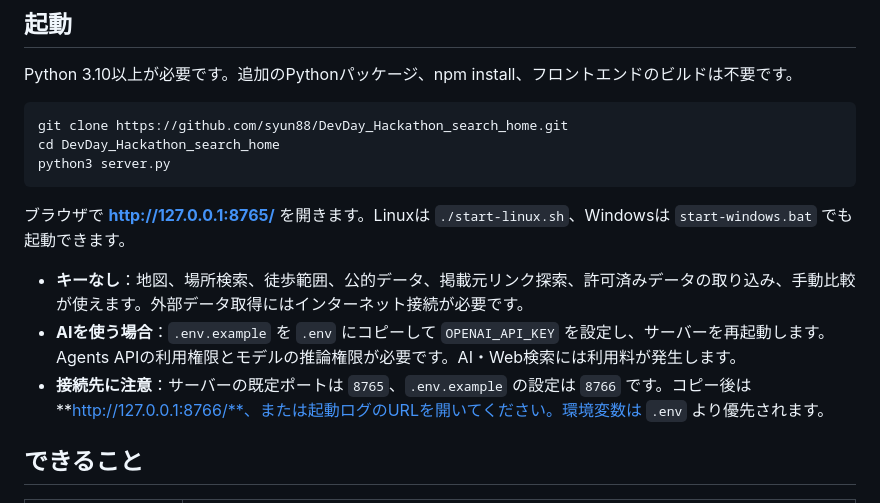
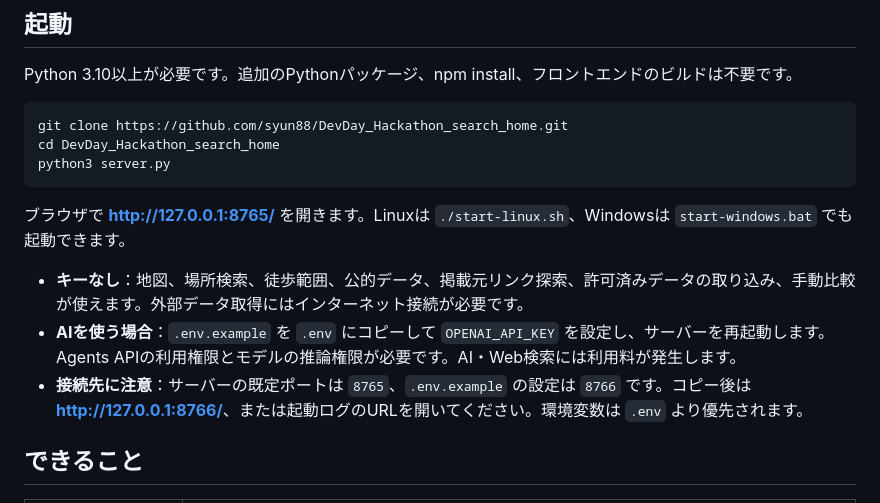
Before and after one commit to syun88/DevDay_Hackathon_search_home, a Markdown page: README.md, the part around the change. GitHub-like rendering.

Commit message:
Use explicit links for localhost startup URLs

````diff
--- a/README.md
+++ b/README.md
@@ -14,11 +14,11 @@ cd DevDay_Hackathon_search_home
 python3 server.py
 ```
 
-ブラウザで **http://127.0.0.1:8765/** を開きます。Linuxは `./start-linux.sh`、Windowsは `start-windows.bat` でも起動できます。
+ブラウザで **[http://127.0.0.1:8765/](http://127.0.0.1:8765/)** を開きます。Linuxは `./start-linux.sh`、Windowsは `start-windows.bat` でも起動できます。
 
 - **キーなし**：地図、場所検索、徒歩範囲、公的データ、掲載元リンク探索、許可済みデータの取り込み、手動比較が使えます。外部データ取得にはインターネット接続が必要です。
 - **AIを使う場合**：`.env.example` を `.env` にコピーして `OPENAI_API_KEY` を設定し、サーバーを再起動します。Agents APIの利用権限とモデルの推論権限が必要です。AI・Web検索には利用料が発生します。
-- **接続先に注意**：サーバーの既定ポートは `8765`、`.env.example` の設定は `8766` です。コピー後は **http://127.0.0.1:8766/**、または起動ログのURLを開いてください。環境変数は `.env` より優先されます。
+- **接続先に注意**：サーバーの既定ポートは `8765`、`.env.example` の設定は `8766` です。コピー後は **[http://127.0.0.1:8766/](http://127.0.0.1:8766/)**、または起動ログのURLを開いてください。環境変数は `.env` より優先されます。
 
 ## できること
 
````
